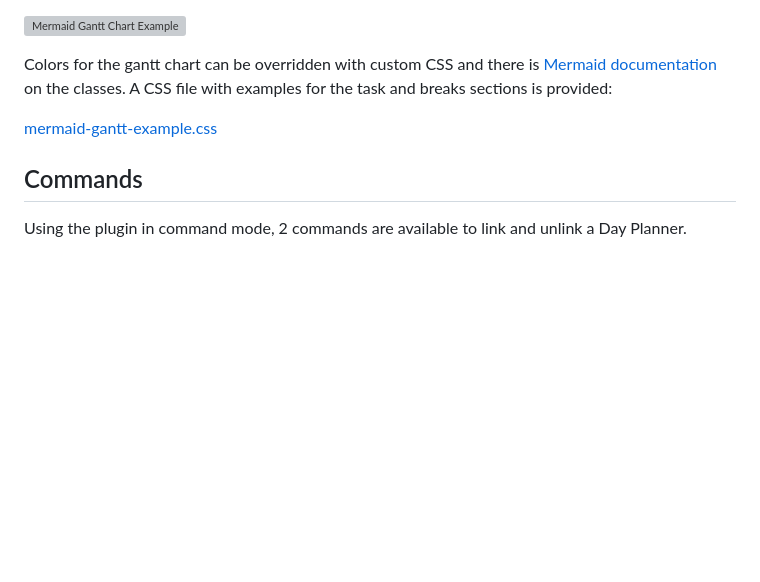
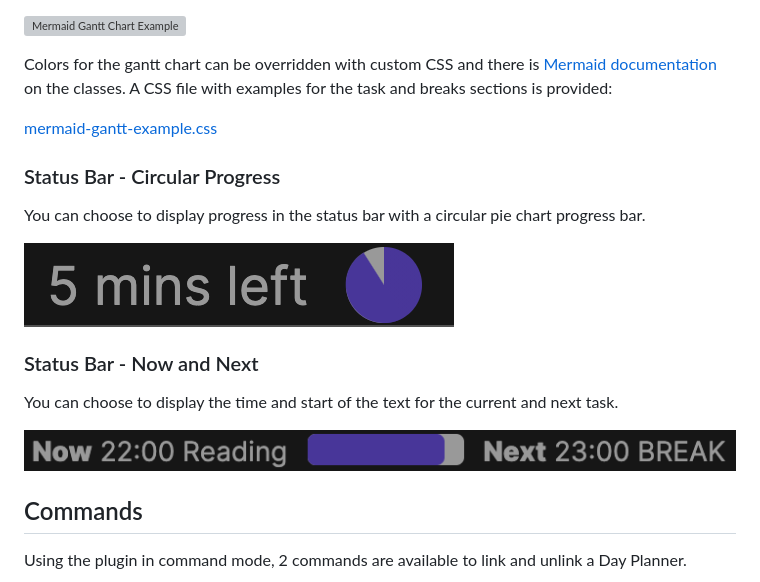
Before and after one commit to ebullient/obsidian-day-planner-og, a Markdown page: README.md, the part around the change. Rendered like a GitHub page; pictures changed too: images/circular-progress.png (added), images/now-and-next.png (added); blank space fills up the shorter version; grey boxes are pictures that could not be loaded.

Commit message:
Adds config settings for status bar display options re #7

```diff
--- a/README.md
+++ b/README.md
@@ -138,6 +138,18 @@ Colors for the gantt chart can be overridden with custom CSS and there is [Merma
 
 [mermaid-gantt-example.css](examples/mermaid-gantt-example.css)
 
+### Status Bar - Circular Progress
+
+You can choose to display progress in the status bar with a circular pie chart progress bar.
+
+![Circular Progress Bar](images/circular-progress.png)
+
+### Status Bar - Now and Next
+
+You can choose to display the time and start of the text for the current and next task.
+
+![Now and Next](images/now-and-next.png)
+
 ## Commands
 
 Using the plugin in command mode, 2 commands are available to link and unlink a Day Planner.
```
Also changed, not shown: images/break-status.png, images/end-status.png, 4 other files.
